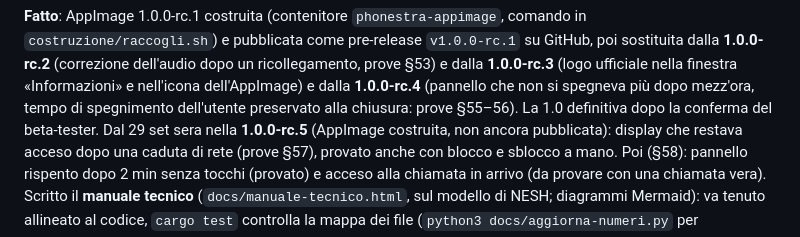
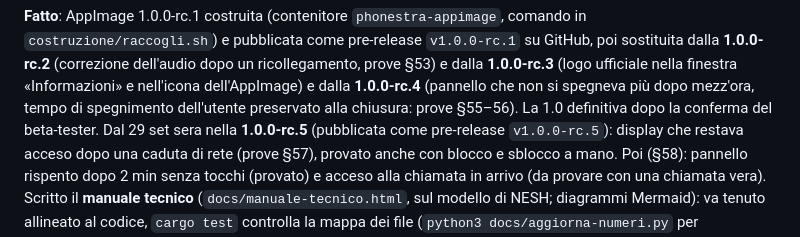
Before and after one commit to nic-fio/PHONESTRA, a Markdown page: memoria/prossima-sessione.md, the part around the change. Drawn GitHub-style.

Commit message:
Note: rc.5 pubblicata
Co-Authored-By: Claude Opus 5.5 (1M context) <noreply@anthropic.com>

```diff
--- a/memoria/prossima-sessione.md
+++ b/memoria/prossima-sessione.md
@@ -22,7 +22,7 @@ ufficiale nella finestra «Informazioni» e nell'icona dell'AppImage) e dalla
 **1.0.0-rc.4** (pannello che non si spegneva più dopo mezz'ora, tempo di
 spegnimento dell'utente preservato alla chiusura: prove §55–56). La 1.0
 definitiva dopo la conferma del beta-tester.
-Dal 29 set sera nella **1.0.0-rc.5** (AppImage costruita, non ancora pubblicata): display che restava
+Dal 29 set sera nella **1.0.0-rc.5** (pubblicata come pre-release `v1.0.0-rc.5`): display che restava
 acceso dopo una caduta di rete (prove §57), provato anche con blocco e
 sblocco a mano. Poi (§58): pannello rispento dopo 2 min senza tocchi (provato)
 e acceso alla chiamata in arrivo (da provare con una chiamata vera).
```
